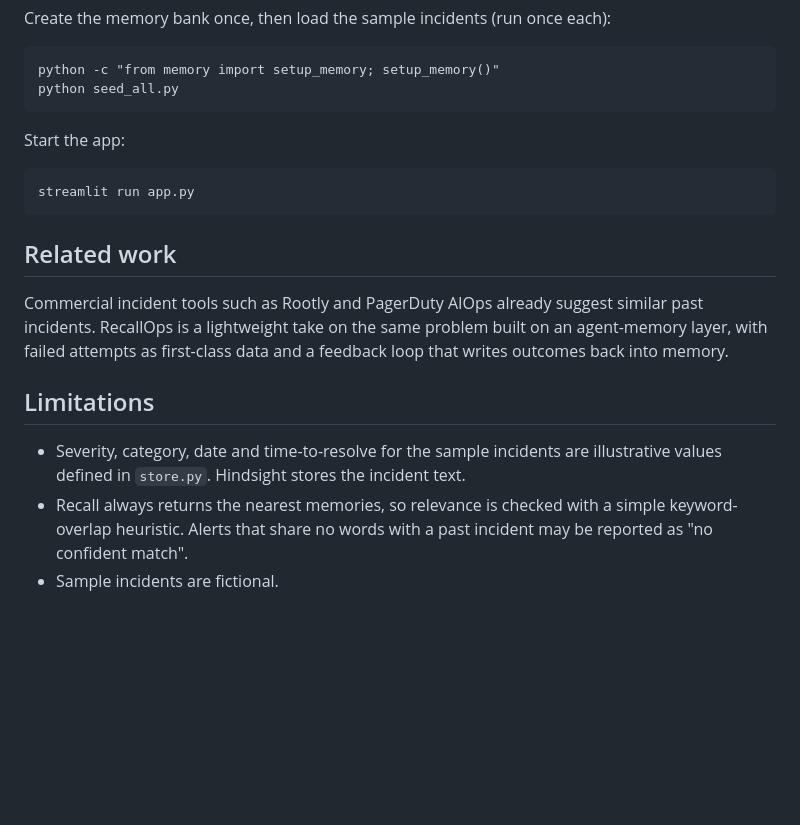
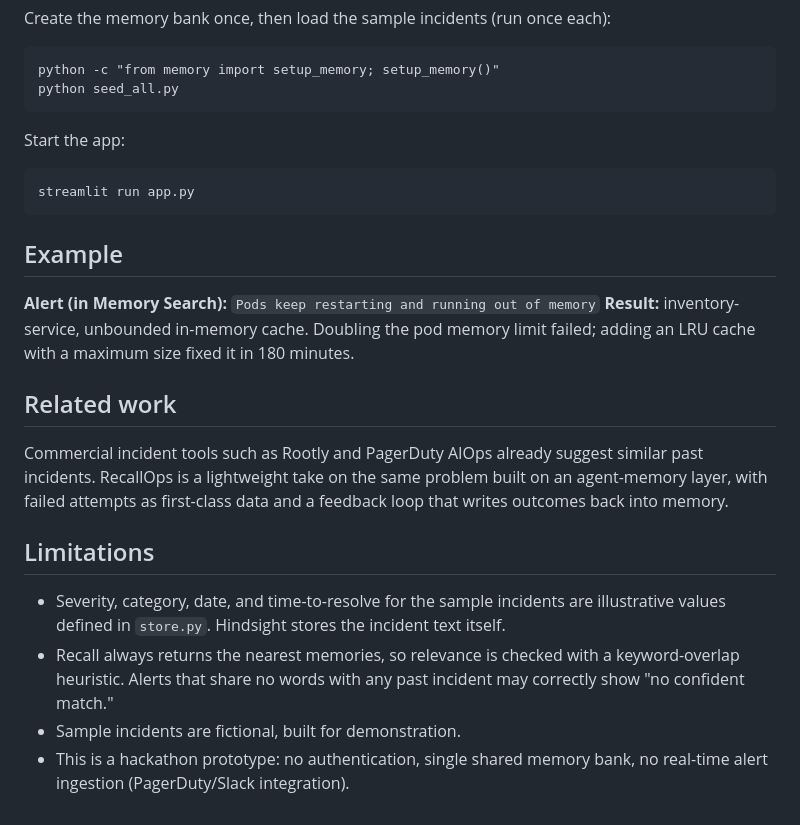
Before and after one commit to deepika620/recallops, a Markdown page: README.md, the part around one of its changes. Drawn GitHub-style; blank space fills up the shorter version.

````diff
--- a/README.md
+++ b/README.md
@@ -54,21 +79,24 @@ Create the memory bank once, then load the sample incidents (run once each):
 python -c "from memory import setup_memory; setup_memory()"
 python seed_all.py
 ```
+
 Start the app:
 ```
 streamlit run app.py
 ```
 
+## Example
+
+**Alert (in Memory Search):** `Pods keep restarting and running out of memory`
+**Result:** inventory-service, unbounded in-memory cache. Doubling the pod memory limit failed; adding an LRU cache with a maximum size fixed it in 180 minutes.
+
 ## Related work
-Commercial incident tools such as Rootly and PagerDuty AIOps already suggest
-similar past incidents. RecallOps is a lightweight take on the same problem
-built on an agent-memory layer, with failed attempts as first-class data and a
-feedback loop that writes outcomes back into memory.
+
+Commercial incident tools such as Rootly and PagerDuty AIOps already suggest similar past incidents. RecallOps is a lightweight take on the same problem built on an agent-memory layer, with failed attempts as first-class data and a feedback loop that writes outcomes back into memory.
 
 ## Limitations
-- Severity, category, date and time-to-resolve for the sample incidents are
-  illustrative values defined in `store.py`. Hindsight stores the incident text.
-- Recall always returns the nearest memories, so relevance is checked with a
-  simple keyword-overlap heuristic. Alerts that share no words with a past
-  incident may be reported as "no confident match".
-- Sample incidents are fictional.
+
+- Severity, category, date, and time-to-resolve for the sample incidents are illustrative values defined in `store.py`. Hindsight stores the incident text itself.
+- Recall always returns the nearest memories, so relevance is checked with a keyword-overlap heuristic. Alerts that share no words with any past incident may correctly show "no confident match."
+- Sample incidents are fictional, built for demonstration.
+- This is a hackathon prototype: no authentication, single shared memory bank, no real-time alert ingestion (PagerDuty/Slack integration).
````
Also changed, not shown: other parts of README.md (+54 -29 lines), screenshot_dashboard.png, screenshot_investigate.png (deleted), screenshot_memory_search.png (added), screenshot_welcome.png (added), 14 other files.
